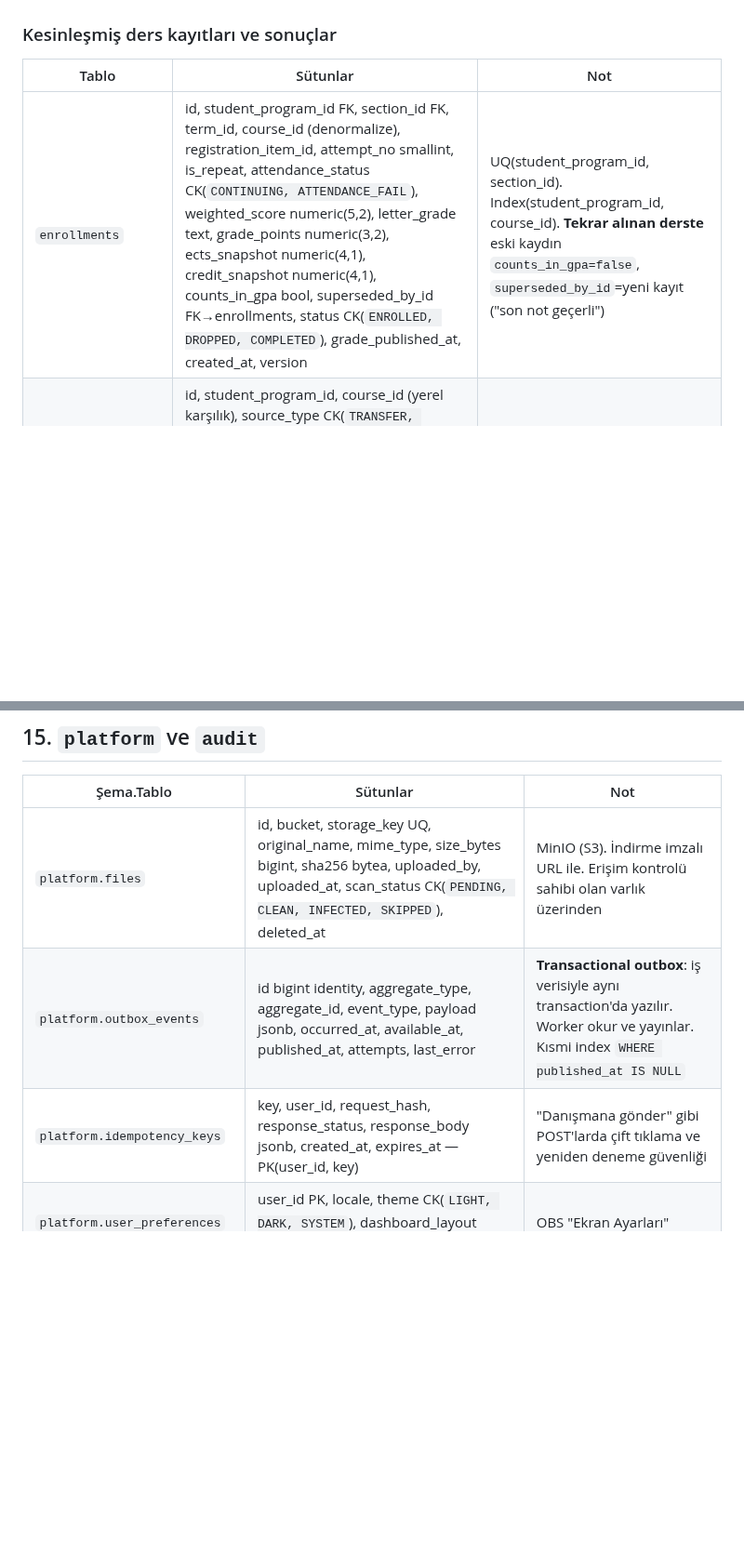
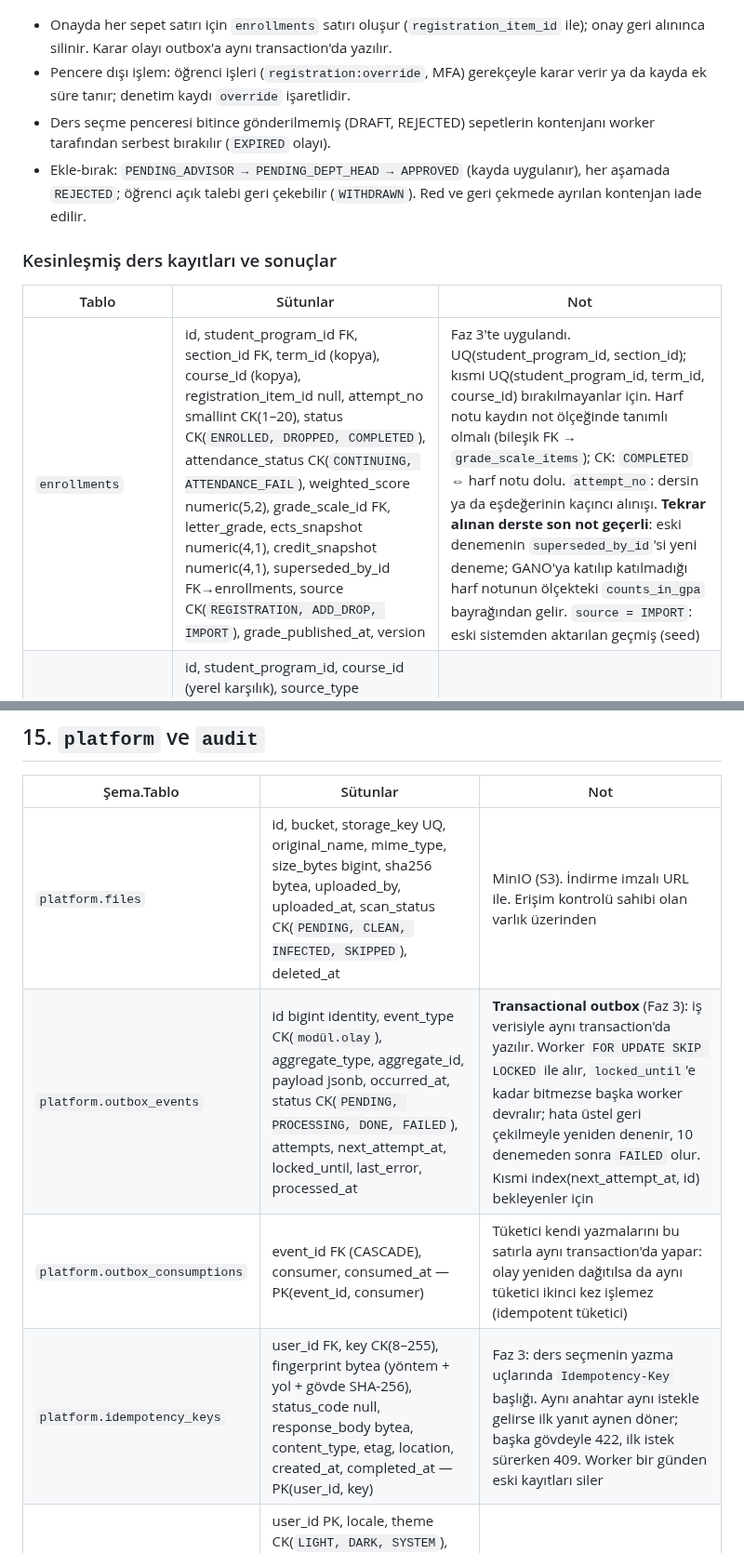
Before and after one commit to CAPELLAX02/agora, a Markdown page: docs/mimari/04-veri-modeli-oltp.md, 2 parts joined by grey strips. Shown at 93% size. Drawn GitHub-style; blank space fills up the shorter version.

````diff
--- a/docs/mimari/04-veri-modeli-oltp.md
+++ b/docs/mimari/04-veri-modeli-oltp.md
@@ -214,9 +219,14 @@ stateDiagram-v2
 ```
+
+- Onayda her sepet satırı için `enrollments` satırı oluşur (`registration_item_id` ile); onay geri alınınca silinir. Karar olayı outbox'a aynı transaction'da yazılır.
+- Pencere dışı işlem: öğrenci işleri (`registration:override`, MFA) gerekçeyle karar verir ya da kayda ek süre tanır; denetim kaydı `override` işaretlidir.
+- Ders seçme penceresi bitince gönderilmemiş (DRAFT, REJECTED) sepetlerin kontenjanı worker tarafından serbest bırakılır (`EXPIRED` olayı).
+- Ekle-bırak: `PENDING_ADVISOR → PENDING_DEPT_HEAD → APPROVED` (kayda uygulanır), her aşamada `REJECTED`; öğrenci açık talebi geri çekebilir (`WITHDRAWN`). Red ve geri çekmede ayrılan kontenjan iade edilir.
 
 ### Kesinleşmiş ders kayıtları ve sonuçlar
 | Tablo | Sütunlar | Not |
 | --- | --- | --- |
-| `enrollments` | id, student_program_id FK, section_id FK, term_id, course_id (denormalize), registration_item_id, attempt_no smallint, is_repeat, attendance_status CK(`CONTINUING, ATTENDANCE_FAIL`), weighted_score numeric(5,2), letter_grade text, grade_points numeric(3,2), ects_snapshot numeric(4,1), credit_snapshot numeric(4,1), counts_in_gpa bool, superseded_by_id FK→enrollments, status CK(`ENROLLED, DROPPED, COMPLETED`), grade_published_at, created_at, version | UQ(student_program_id, section_id). Index(student_program_id, course_id). **Tekrar alınan derste** eski kaydın `counts_in_gpa=false`, `superseded_by_id`=yeni kayıt ("son not geçerli") |
+| `enrollments` | id, student_program_id FK, section_id FK, term_id (kopya), course_id (kopya), registration_item_id null, attempt_no smallint CK(1–20), status CK(`ENROLLED, DROPPED, COMPLETED`), attendance_status CK(`CONTINUING, ATTENDANCE_FAIL`), weighted_score numeric(5,2), grade_scale_id FK, letter_grade, ects_snapshot numeric(4,1), credit_snapshot numeric(4,1), superseded_by_id FK→enrollments, source CK(`REGISTRATION, ADD_DROP, IMPORT`), grade_published_at, version | Faz 3'te uygulandı. UQ(student_program_id, section_id); kısmi UQ(student_program_id, term_id, course_id) bırakılmayanlar için. Harf notu kaydın not ölçeğinde tanımlı olmalı (bileşik FK → `grade_scale_items`); CK: `COMPLETED` ⇔ harf notu dolu. `attempt_no`: dersin ya da eşdeğerinin kaçıncı alınışı. **Tekrar alınan derste son not geçerli**: eski denemenin `superseded_by_id`'si yeni deneme; GANO'ya katılıp katılmadığı harf notunun ölçekteki `counts_in_gpa` bayrağından gelir. `source = IMPORT`: eski sistemden aktarılan geçmiş (seed) |
 | `transfer_credits` | id, student_program_id, course_id (yerel karşılık), source_type CK(`TRANSFER, EXEMPTION, MOOC`), source_institution, source_course_name, letter_grade, ects, credited_term_id, decision_ref, decided_by, decided_at | Muafiyet/intibak, edX/Coursera |
 | `term_results` | id, student_program_id, term_id, attempted_ects, earned_ects, term_gpa (YANO), cumulative_ects, cumulative_gpa (GANO), standing CK(`NORMAL, HONOR, HIGH_HONOR`), computed_at | UQ(student_program_id, term_id). Not ilanında olayla yeniden hesaplanır |
 | `risk_scores` | student_program_id, term_id, score smallint CK(0–100), level CK(`LOW, MEDIUM, HIGH`), signals jsonb, computed_at — PK(student_program_id, term_id) | DW'deki gece işi hesaplar ve buraya geri yazar. Sadece danışman ve fakülte kapsamı okur ([05 · OLAP §8](05-analitik-olap.md)) |
@@ -383,8 +393,9 @@ stateDiagram-v2
 | Şema.Tablo | Sütunlar | Not |
 | --- | --- | --- |
 | `platform.files` | id, bucket, storage_key UQ, original_name, mime_type, size_bytes bigint, sha256 bytea, uploaded_by, uploaded_at, scan_status CK(`PENDING, CLEAN, INFECTED, SKIPPED`), deleted_at | MinIO (S3). İndirme imzalı URL ile. Erişim kontrolü sahibi olan varlık üzerinden |
-| `platform.outbox_events` | id bigint identity, aggregate_type, aggregate_id, event_type, payload jsonb, occurred_at, available_at, published_at, attempts, last_error | **Transactional outbox**: iş verisiyle aynı transaction'da yazılır. Worker okur ve yayınlar. Kısmi index `WHERE published_at IS NULL` |
-| `platform.idempotency_keys` | key, user_id, request_hash, response_status, response_body jsonb, created_at, expires_at — PK(user_id, key) | "Danışmana gönder" gibi POST'larda çift tıklama ve yeniden deneme güvenliği |
+| `platform.outbox_events` | id bigint identity, event_type CK(`modül.olay`), aggregate_type, aggregate_id, payload jsonb, occurred_at, status CK(`PENDING, PROCESSING, DONE, FAILED`), attempts, next_attempt_at, locked_until, last_error, processed_at | **Transactional outbox** (Faz 3): iş verisiyle aynı transaction'da yazılır. Worker `FOR UPDATE SKIP LOCKED` ile alır, `locked_until`'e kadar bitmezse başka worker devralır; hata üstel geri çekilmeyle yeniden denenir, 10 denemeden sonra `FAILED` olur. Kısmi index(next_attempt_at, id) bekleyenler için |
+| `platform.outbox_consumptions` | event_id FK (CASCADE), consumer, consumed_at — PK(event_id, consumer) | Tüketici kendi yazmalarını bu satırla aynı transaction'da yapar: olay yeniden dağıtılsa da aynı tüketici ikinci kez işlemez (idempotent tüketici) |
+| `platform.idempotency_keys` | user_id FK, key CK(8–255), fingerprint bytea (yöntem + yol + gövde SHA-256), status_code null, response_body bytea, content_type, etag, location, created_at, completed_at — PK(user_id, key) | Faz 3: ders seçmenin yazma uçlarında `Idempotency-Key` başlığı. Aynı anahtar aynı istekle gelirse ilk yanıt aynen döner; başka gövdeyle 422, ilk istek sürerken 409. Worker bir günden eski kayıtları siler |
 | `platform.user_preferences` | user_id PK, locale, theme CK(`LIGHT, DARK, SYSTEM`), dashboard_layout jsonb, messaging_privacy, updated_at | OBS "Ekran Ayarları" |
 | `platform.user_favorites` | id, user_id, route_path, label, position | OBS "Sık Kullanılanlar" |
 | `platform.helpdesk_tickets` | id, requester_id, category, subject, status CK(`OPEN, IN_PROGRESS, WAITING_USER, RESOLVED, CLOSED`), priority, assigned_to, created_at, resolved_at | P2 |
````
Also changed, not shown: other parts of docs/mimari/04-veri-modeli-oltp.md (+19 -14 lines).
